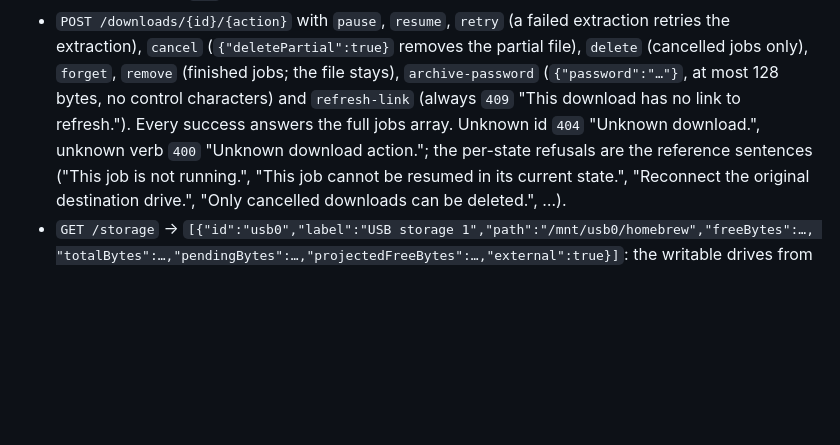
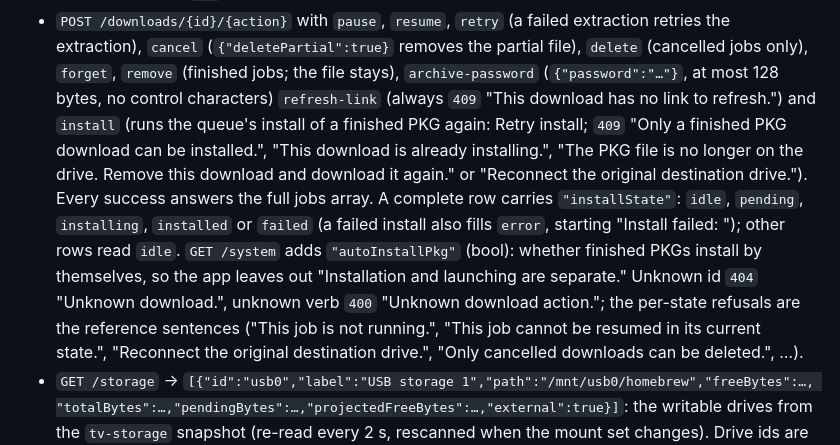
Before and after one commit to XENOKING123/XENO-STORE, a Markdown page: docs/API.md, the part around the change. GitHub-like rendering; blank space fills up the shorter version.

Commit message:
Docs: TV install state and Retry install, autoInstallPkg, L2/R2, changelog for the TV app

```diff
--- a/docs/API.md
+++ b/docs/API.md
@@ -642,8 +642,13 @@ other way round. Library installs and jobs being removed are not listed.
 - `POST /downloads/{id}/{action}` with `pause`, `resume`, `retry` (a failed extraction retries the extraction),
   `cancel` (`{"deletePartial":true}` removes the partial file), `delete` (cancelled jobs only), `forget`, `remove`
   (finished jobs; the file stays), `archive-password` (`{"password":"…"}`, at most 128 bytes, no control characters)
-  and `refresh-link` (always `409` "This download has no link to refresh."). Every success answers the full jobs
-  array. Unknown id `404` "Unknown download.", unknown verb `400` "Unknown download action."; the per-state refusals
+  `refresh-link` (always `409` "This download has no link to refresh.") and `install` (runs the queue's install of a
+  finished PKG again: Retry install; `409` "Only a finished PKG download can be installed.", "This download is already
+  installing.", "The PKG file is no longer on the drive. Remove this download and download it again." or "Reconnect the
+  original destination drive."). Every success answers the full jobs array. A complete row carries `"installState"`:
+  `idle`, `pending`, `installing`, `installed` or `failed` (a failed install also fills `error`, starting "Install
+  failed: "); other rows read `idle`. `GET /system` adds `"autoInstallPkg"` (bool): whether finished PKGs install by
+  themselves, so the app leaves out "Installation and launching are separate." Unknown id `404` "Unknown download.", unknown verb `400` "Unknown download action."; the per-state refusals
   are the reference sentences ("This job is not running.", "This job cannot be resumed in its current state.",
   "Reconnect the original destination drive.", "Only cancelled downloads can be deleted.", …).
 - `GET /storage` → `[{"id":"usb0","label":"USB storage 1","path":"/mnt/usb0/homebrew","freeBytes":…,
```
Also changed, not shown: README.md (+1 -1 lines), docs/CHANGELOG.md (+7 -0 lines).
